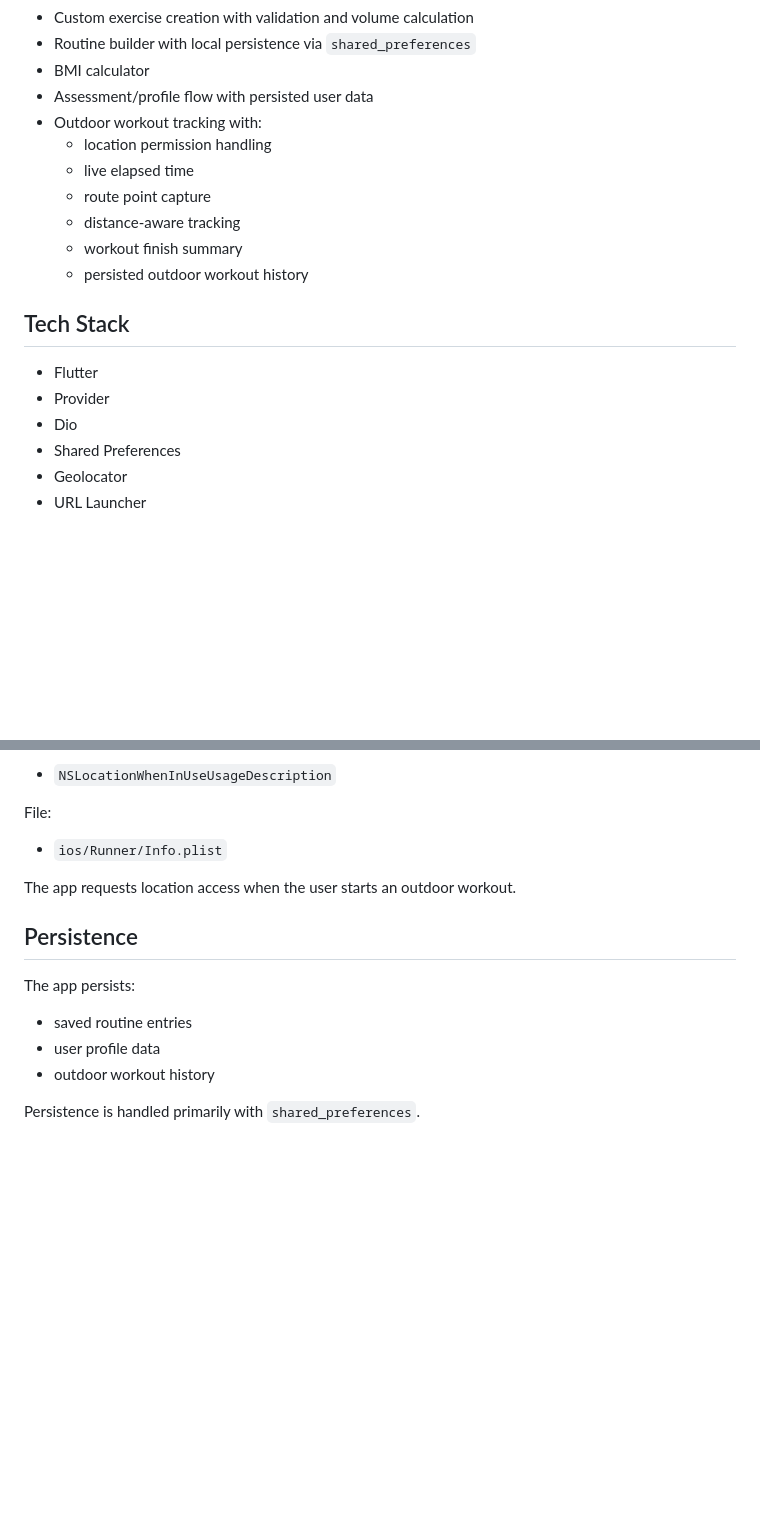
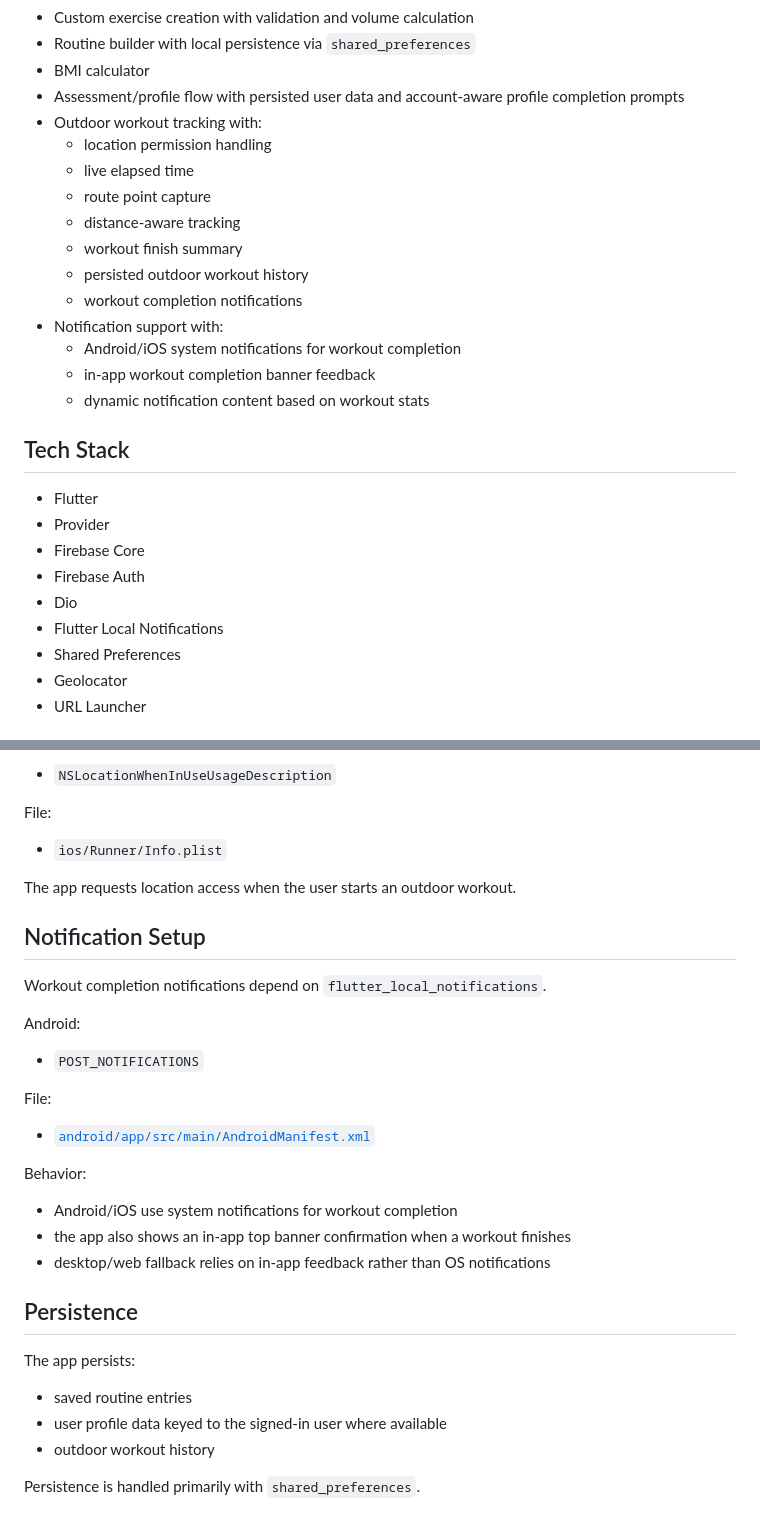
Before and after one commit to tjgaba/fitnessapp, a Markdown page: README.md, 2 parts joined by grey strips. Rendered like a GitHub page; blank space fills up the shorter version.

```diff
--- a/README.md
+++ b/README.md
@@ -30,7 +42,7 @@ The app combines indoor planning and outdoor tracking in one flow:
 - Custom exercise creation with validation and volume calculation
 - Routine builder with local persistence via `shared_preferences`
 - BMI calculator
-- Assessment/profile flow with persisted user data
+- Assessment/profile flow with persisted user data and account-aware profile completion prompts
 - Outdoor workout tracking with:
   - location permission handling
   - live elapsed time
@@ -38,12 +50,20 @@ The app combines indoor planning and outdoor tracking in one flow:
   - distance-aware tracking
   - workout finish summary
   - persisted outdoor workout history
+  - workout completion notifications
+- Notification support with:
+  - Android/iOS system notifications for workout completion
+  - in-app workout completion banner feedback
+  - dynamic notification content based on workout stats
 
 ## Tech Stack
 
 - Flutter
 - Provider
+- Firebase Core
+- Firebase Auth
 - Dio
+- Flutter Local Notifications
 - Shared Preferences
 - Geolocator
 - URL Launcher
@@ -142,12 +186,29 @@ File:
 
 The app requests location access when the user starts an outdoor workout.
 
+## Notification Setup
+
+Workout completion notifications depend on `flutter_local_notifications`.
+
+Android:
+
+- `POST_NOTIFICATIONS`
+
+File:
+- [`android/app/src/main/AndroidManifest.xml`](c:\Users\asus\fitnessapp\android\app\src\main\AndroidManifest.xml)
+
+Behavior:
+
+- Android/iOS use system notifications for workout completion
+- the app also shows an in-app top banner confirmation when a workout finishes
+- desktop/web fallback relies on in-app feedback rather than OS notifications
+
 ## Persistence
 
 The app persists:
 
 - saved routine entries
-- user profile data
+- user profile data keyed to the signed-in user where available
 - outdoor workout history
 
 Persistence is handled primarily with `shared_preferences`.
```
Also changed, not shown: other parts of README.md (+44 -6 lines).
